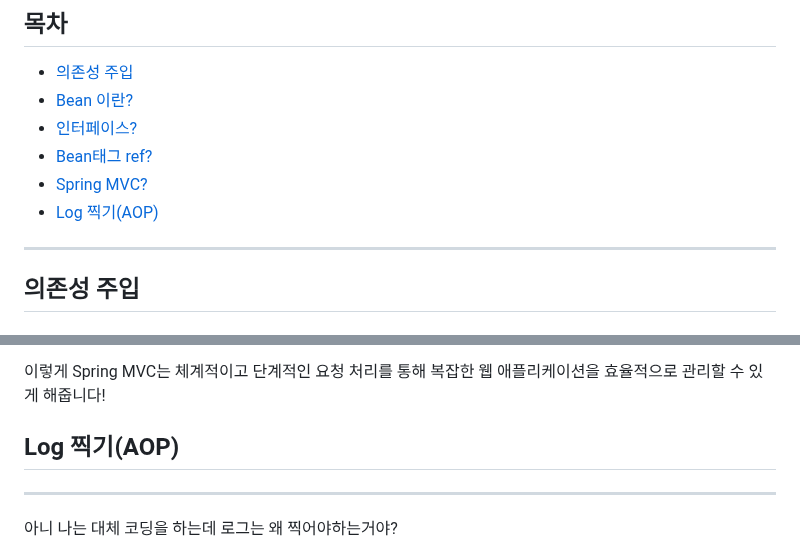
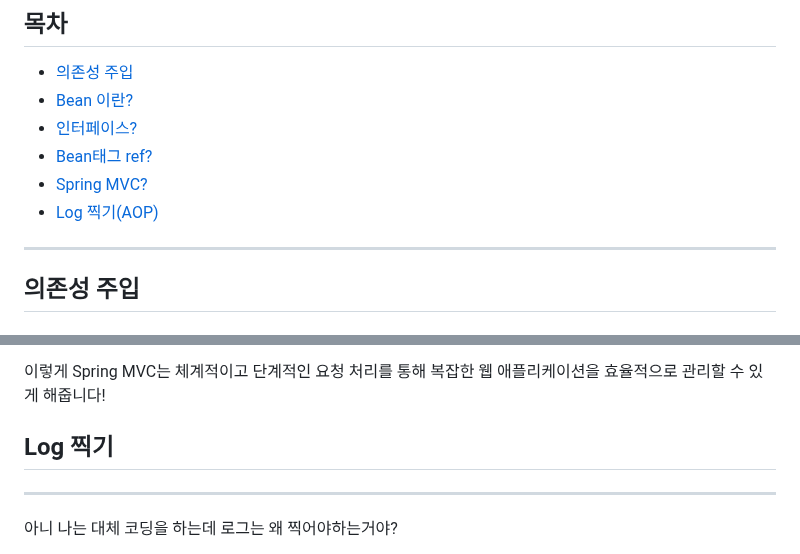
Before and after one commit to Joodori/Spring-training, a Markdown page: README.md, 2 parts joined by grey strips. Drawn GitHub-style.

```diff
--- a/README.md
+++ b/README.md
@@ -5,7 +5,7 @@
 *   [인터페이스?](#인터페이스)
 *   [Bean태그 ref?](#Bean-태그-ref)
 *   [Spring MVC?](#Spring-MVC-관계)
-*   [Log 찍기(AOP)](#Log-찍기(AOP))
+*   [Log 찍기(AOP)](#Log-찍기)
 
 ---
 ## 의존성 주입
@@ -434,7 +434,7 @@ DispatcherServlet: 모든 요청의 중앙 관제소 역할
 
 
 
-## Log 찍기(AOP)
+## Log 찍기
 ---
 아니 나는 대체 코딩을 하는데 로그는 왜 찍어야하는거야?
 
```
